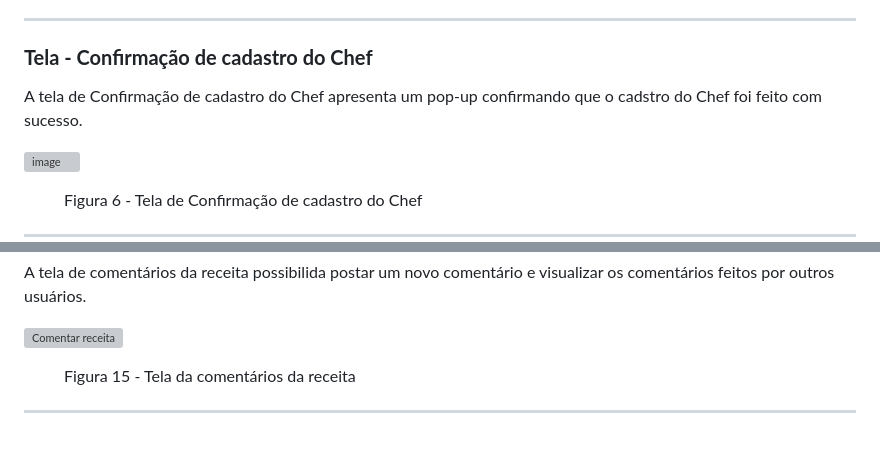
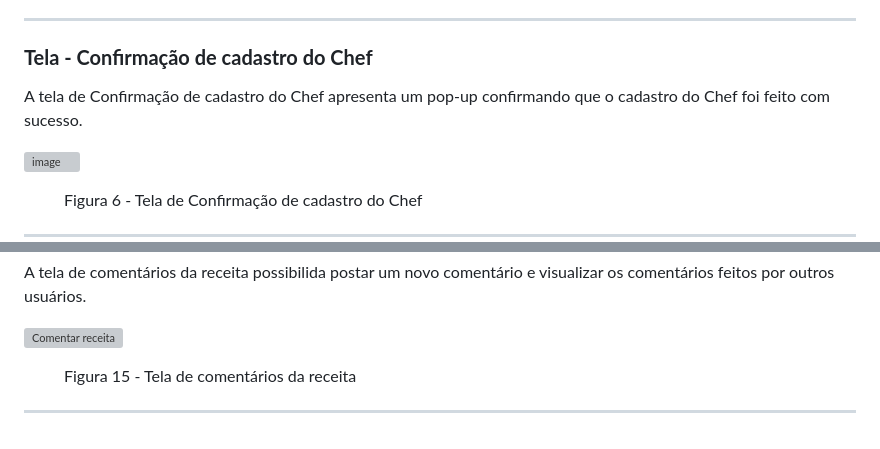
Before and after one commit to ana-developer-beatriz/Start-na-Cozinha-V.2, a Markdown page: documentos/04-Projeto de Interface.md, 2 parts joined by grey strips. Drawn GitHub-style; grey boxes are pictures that could not be loaded.

```diff
--- a/documentos/04-Projeto de Interface.md
+++ b/documentos/04-Projeto de Interface.md
@@ -65,7 +65,7 @@ A tela de home page apresenta banners que remetem para as páginas de cadastro d
 
 
 <h3><b>Tela - Confirmação de cadastro do Chef</b></h3>
-<p>A tela de Confirmação de cadastro do Chef apresenta um pop-up confirmando que o cadstro do Chef foi feito com sucesso.</p>
+<p>A tela de Confirmação de cadastro do Chef apresenta um pop-up confirmando que o cadastro do Chef foi feito com sucesso.</p>
 
 ![image](https://github.com/ICEI-PUC-Minas-PMV-ADS/pmv-ads-2023-2-e1-proj-web-t2-projeto_start_na_cozinha_g4/assets/144864588/873c0e9a-1135-48bd-a33d-5ac9096d34dc)
 
@@ -182,6 +182,6 @@ A tela de home page apresenta banners que remetem para as páginas de cadastro d
 
 
 <figure>
-  <figcaption> Figura 15 - Tela da comentários da receita
+  <figcaption> Figura 15 - Tela de comentários da receita
 </figure>
 <hr>
```
